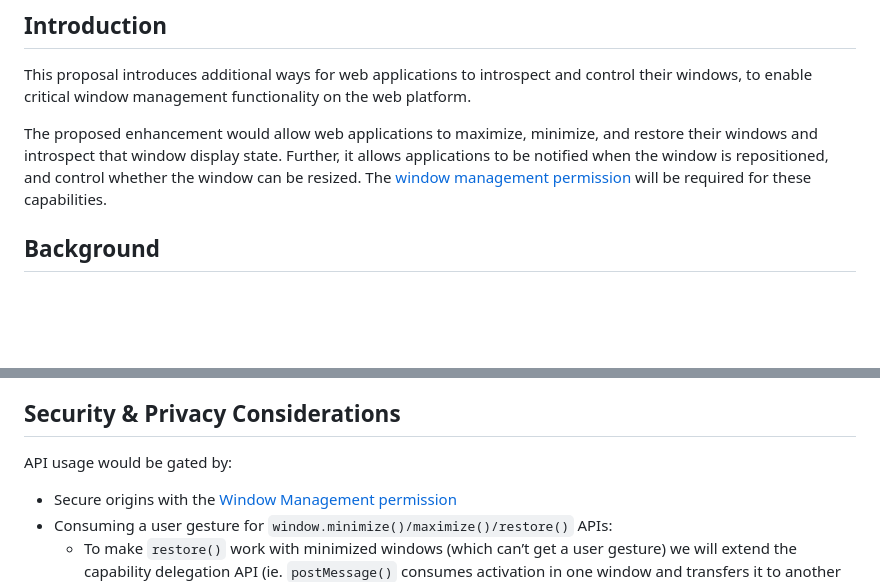
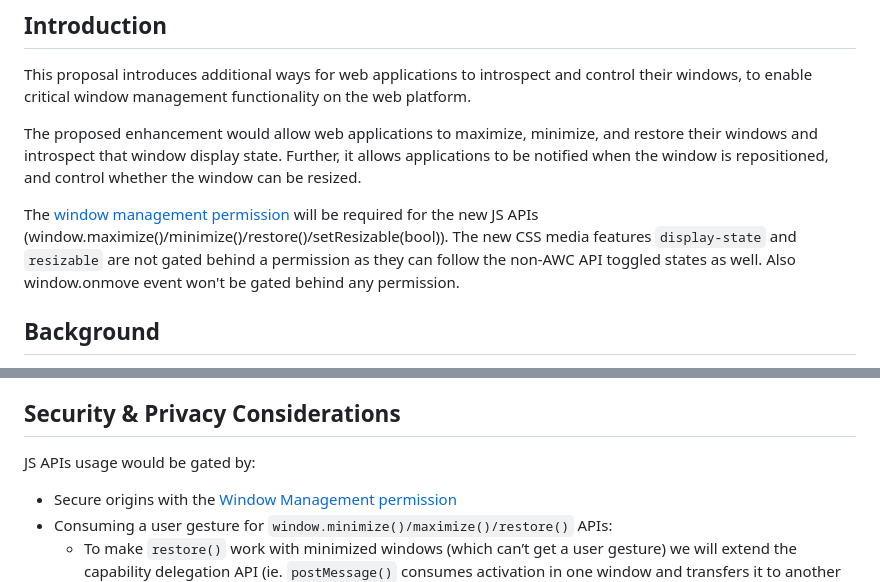
Before and after one commit to explainers-by-googlers/additional-windowing-controls, a Markdown page: awc-explainer.md, 2 parts joined by grey strips. Drawn GitHub-style; blank space fills up the shorter version.

Commit message:
Specify which new APIs are gated by window-management permission

```diff
--- a/awc-explainer.md
+++ b/awc-explainer.md
@@ -10,7 +10,10 @@ Last updated: Sep 05, 2023
 
 This proposal introduces additional ways for web applications to introspect and control their windows, to enable critical window management functionality on the web platform.
 
-The proposed enhancement would allow web applications to maximize, minimize, and restore their windows and introspect that window display state. Further, it allows applications to be notified when the window is repositioned, and control whether the window can be resized. The [window management permission](https://w3c.github.io/window-management/#api-permissions) will be required for these capabilities.
+The proposed enhancement would allow web applications to maximize, minimize, and restore their windows and introspect that window display state. Further, it allows applications to be notified when the window is repositioned, and control whether the window can be resized.
+
+The [window management permission](https://w3c.github.io/window-management/#api-permissions) will be required for the new JS APIs (window.maximize()/minimize()/restore()/setResizable(bool)).
+The new CSS media features `display-state` and `resizable` are not gated behind a permission as they can follow the non-AWC API toggled states as well. Also window.onmove event won't be gated behind any permission.
 
 
 ## Background
@@ -323,7 +326,7 @@ The window resizable property could be set statically during window creation (vi
 
 ## Security & Privacy Considerations
 
-API usage would be gated by:
+JS APIs usage would be gated by:
 
 
 
```
